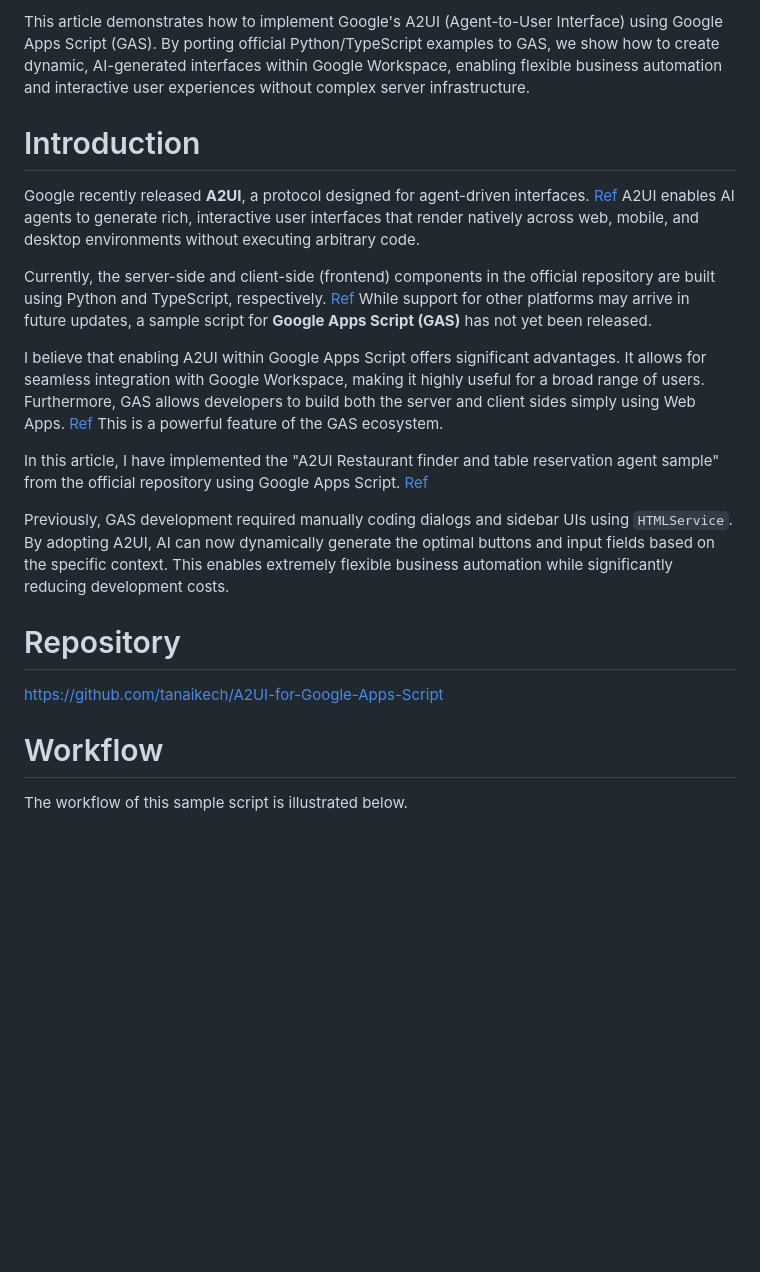
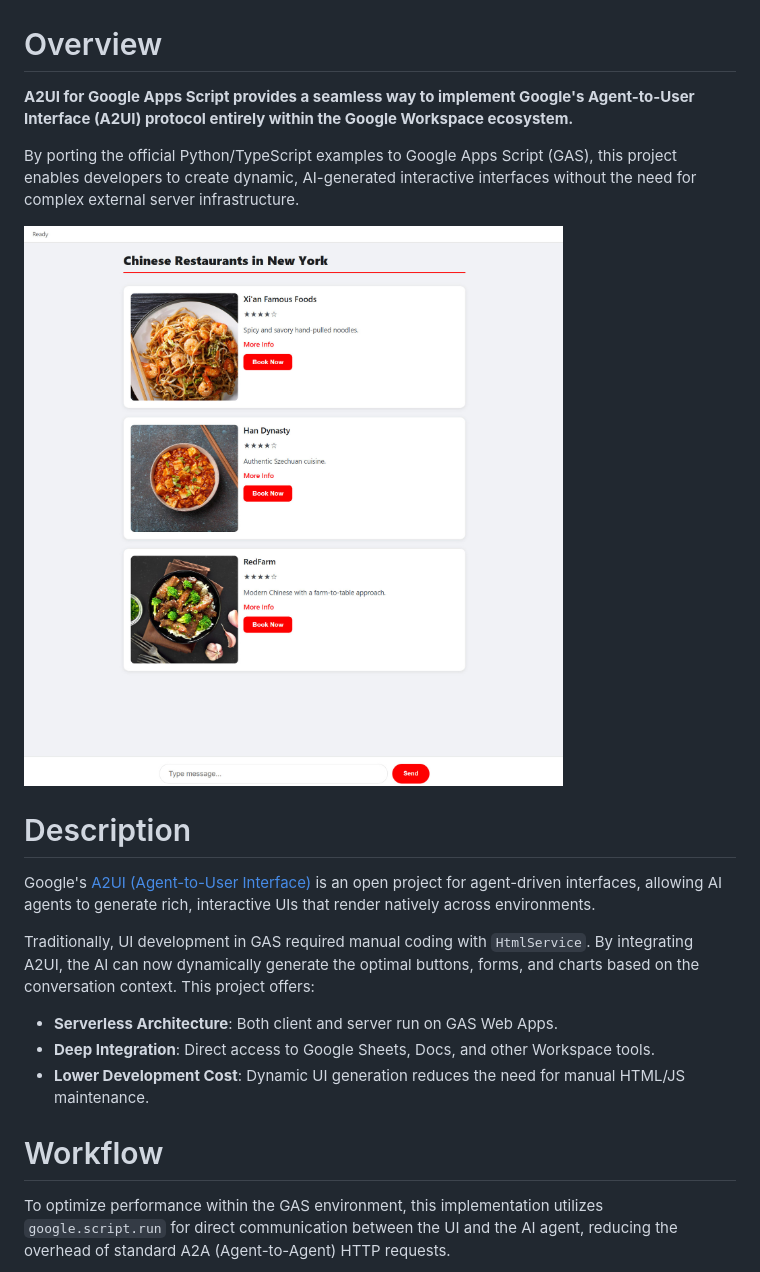
Before and after one commit to tanaikech/A2UI-for-Google-Apps-Script, a Markdown page: README.md, the part around one of its changes. Rendered like a GitHub page; blank space fills up the shorter version.

```diff
--- a/README.md
+++ b/README.md
@@ -4,23 +5,25 @@
 
-This article demonstrates how to implement Google's A2UI (Agent-to-User Interface) using Google Apps Script (GAS). By porting official Python/TypeScript examples to GAS, we show how to create dynamic, AI-generated interfaces within Google Workspace, enabling flexible business automation and interactive user experiences without complex server infrastructure.
+<a name="overview"></a>
 
-# Introduction
+# Overview
 
-Google recently released **A2UI**, a protocol designed for agent-driven interfaces. [Ref](https://developers.googleblog.com/introducing-a2ui-an-open-project-for-agent-driven-interfaces/) A2UI enables AI agents to generate rich, interactive user interfaces that render natively across web, mobile, and desktop environments without executing arbitrary code.
+**A2UI for Google Apps Script provides a seamless way to implement Google's Agent-to-User Interface (A2UI) protocol entirely within the Google Workspace ecosystem.**
 
-Currently, the server-side and client-side (frontend) components in the official repository are built using Python and TypeScript, respectively. [Ref](https://github.com/google/A2UI) While support for other platforms may arrive in future updates, a sample script for **Google Apps Script (GAS)** has not yet been released.
+By porting the official Python/TypeScript examples to Google Apps Script (GAS), this project enables developers to create dynamic, AI-generated interactive interfaces without the need for complex external server infrastructure.
 
-I believe that enabling A2UI within Google Apps Script offers significant advantages. It allows for seamless integration with Google Workspace, making it highly useful for a broad range of users. Furthermore, GAS allows developers to build both the server and client sides simply using Web Apps. [Ref](https://developers.google.com/apps-script/guides/web) This is a powerful feature of the GAS ecosystem.
+![](images/fig3b.jpg)
 
-In this article, I have implemented the "A2UI Restaurant finder and table reservation agent sample" from the official repository using Google Apps Script. [Ref](https://github.com/google/A2UI/tree/main/samples/agent/adk/restaurant_finder)
+# Description
 
-Previously, GAS development required manually coding dialogs and sidebar UIs using `HTMLService`. By adopting A2UI, AI can now dynamically generate the optimal buttons and input fields based on the specific context. This enables extremely flexible business automation while significantly reducing development costs.
+Google's [A2UI (Agent-to-User Interface)](https://developers.googleblog.com/introducing-a2ui-an-open-project-for-agent-driven-interfaces/) is an open project for agent-driven interfaces, allowing AI agents to generate rich, interactive UIs that render natively across environments.
 
-# Repository
+Traditionally, UI development in GAS required manual coding with `HtmlService`. By integrating A2UI, the AI can now dynamically generate the optimal buttons, forms, and charts based on the conversation context. This project offers:
 
-[https://github.com/tanaikech/A2UI-for-Google-Apps-Script](https://github.com/tanaikech/A2UI-for-Google-Apps-Script)
+- **Serverless Architecture**: Both client and server run on GAS Web Apps.
+- **Deep Integration**: Direct access to Google Sheets, Docs, and other Workspace tools.
+- **Lower Development Cost**: Dynamic UI generation reduces the need for manual HTML/JS maintenance.
 
 # Workflow
 
-The workflow of this sample script is illustrated below.
+To optimize performance within the GAS environment, this implementation utilizes `google.script.run` for direct communication between the UI and the AI agent, reducing the overhead of standard A2A (Agent-to-Agent) HTTP requests.
 
```
Also changed, not shown: other parts of README.md (+58 -105 lines).
